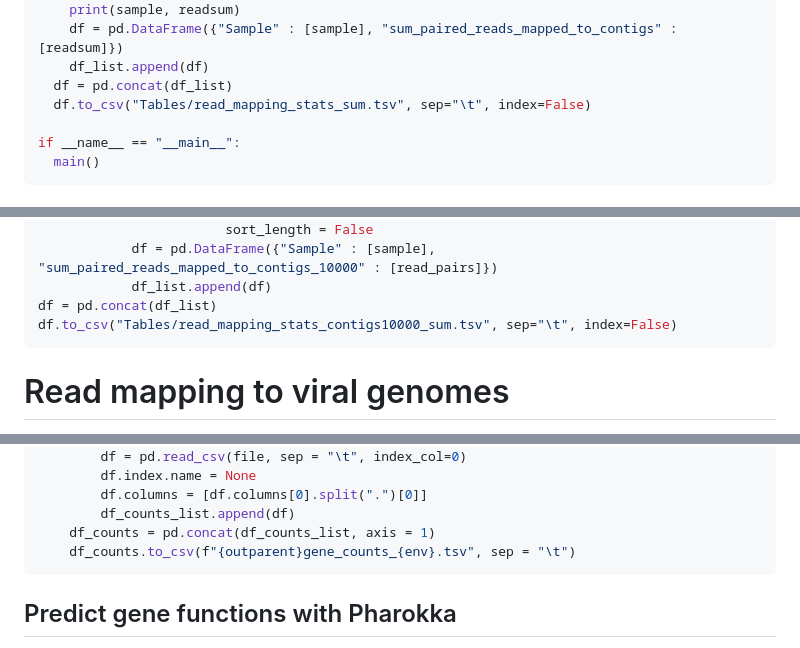
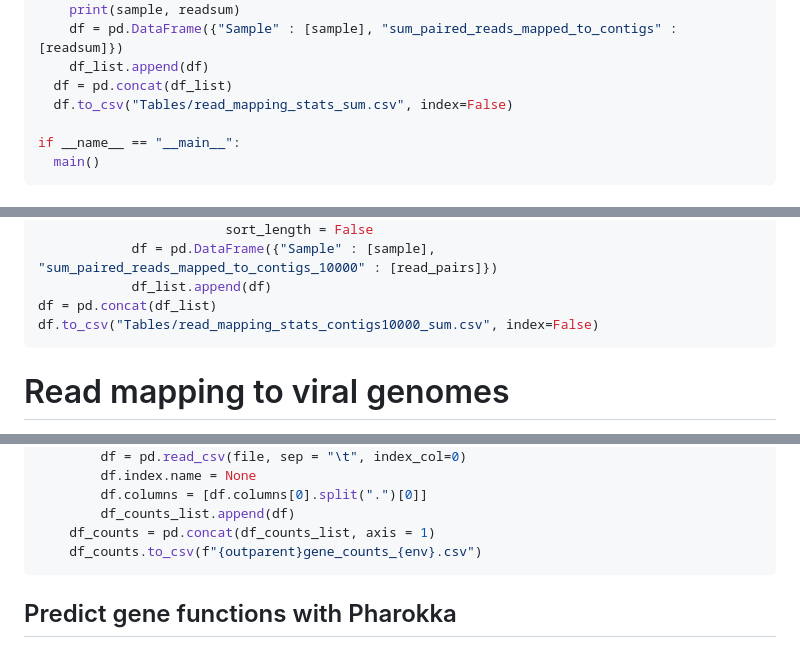
Before and after one commit to AnantharamanLab/ViromeVsMetagenome, a Markdown page: Notebooks/workflow.md, 3 parts joined by grey strips. GitHub-like rendering.

````diff
--- a/Notebooks/workflow.md
+++ b/Notebooks/workflow.md
@@ -373,7 +373,7 @@ def main():
     df = pd.DataFrame({"Sample" : [sample], "sum_paired_reads_mapped_to_contigs" : [readsum]})
     df_list.append(df)
   df = pd.concat(df_list)
-  df.to_csv("Tables/read_mapping_stats_sum.tsv", sep="\t", index=False)
+  df.to_csv("Tables/read_mapping_stats_sum.csv", index=False)
 
 if __name__ == "__main__":
   main()
@@ -416,7 +416,7 @@ for root, dirs, files in os.walk(parent):
             df = pd.DataFrame({"Sample" : [sample], "sum_paired_reads_mapped_to_contigs_10000" : [read_pairs]})
             df_list.append(df)
 df = pd.concat(df_list)
-df.to_csv("Tables/read_mapping_stats_contigs10000_sum.tsv", sep="\t", index=False)
+df.to_csv("Tables/read_mapping_stats_contigs10000_sum.csv", index=False)
 ```
 
 # Read mapping to viral genomes
@@ -1073,7 +1096,7 @@ for env in envs:
         df.columns = [df.columns[0].split(".")[0]]
         df_counts_list.append(df)
     df_counts = pd.concat(df_counts_list, axis = 1)
-    df_counts.to_csv(f"{outparent}gene_counts_{env}.tsv", sep = "\t")
+    df_counts.to_csv(f"{outparent}gene_counts_{env}.csv")
 ```
 
 ## Predict gene functions with Pharokka
````
Also changed, not shown: other parts of Notebooks/workflow.md (+30 -7 lines).
